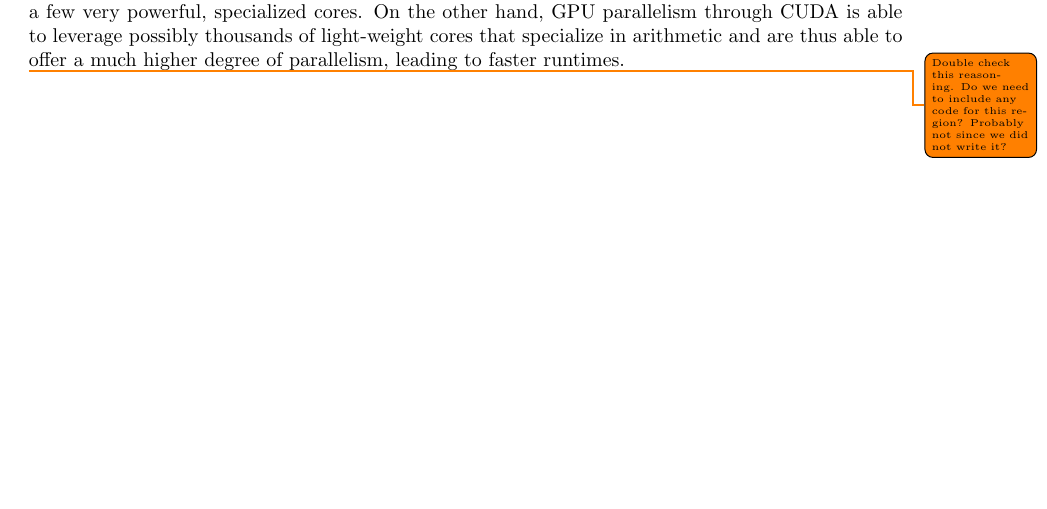
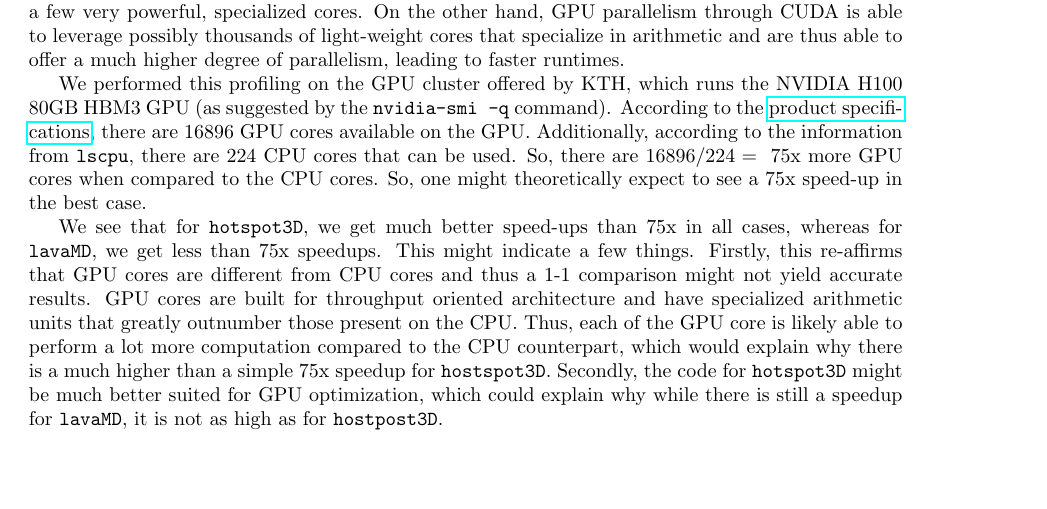
Before and after one commit to rishivijayv/DD2360-GPU, a LaTeX problem sheet (a1/report-assignment-1.tex): part of page 8 of 8, cut so that both start at the same text. Compiled offline with pdfLaTeX.

Commit message:
docs[a1]: finished q4 again

```diff
--- a/a1/report-assignment-1.tex
+++ b/a1/report-assignment-1.tex
@@ -392,7 +392,9 @@ Thus in all cases, not matter what execution time is considered for the GPU, the
 
 Thus, while OpenMP offers us parallelism on the CPU, the threads are only truly able to utilize a few very powerful, specialized cores. On the other hand, GPU parallelism through CUDA is able to leverage possibly thousands of light-weight cores that specialize in arithmetic and are thus able to offer a much higher degree of parallelism, leading to faster runtimes.
 
-\todo{Double check this reasoning. Do we need to include any code for this region? Probably not since we did not write it?}
+We performed this profiling on the GPU cluster offered by KTH, which runs the NVIDIA H100 80GB HBM3 GPU (as suggested by the \verb|nvidia-smi -q| command). According to the \href{https://www.techpowerup.com/gpu-specs/h100-sxm5-80-gb.c3900}{product specifications}, there are 16896 GPU cores available on the GPU. Additionally, according to the information from \verb|lscpu|, there are 224 CPU cores that can be used. So, there are $16896 / 224 = ~75$x more GPU cores when compared to the CPU cores. So, one might theoretically expect to see a 75x speed-up in the best case.
+
+We see that for \verb|hotspot3D|, we get much better speed-ups than 75x in all cases, whereas for \verb|lavaMD|, we get less than 75x speedups. This might indicate a few things. Firstly, this re-affirms that GPU cores are different from CPU cores and thus a 1-1 comparison might not yield accurate results. GPU cores are built for throughput oriented architecture and have specialized arithmetic units that greatly outnumber those present on the CPU. Thus, each of the GPU core is likely able to perform a lot more computation compared to the CPU counterpart, which would explain why there is a much higher than a simple 75x speedup for \verb|hostspot3D|. Secondly, the code for \verb|hotspot3D| might be much better suited for GPU optimization, which could explain why while there is still a speedup for \verb|lavaMD|, it is not as high as for \verb|hostpost3D|.
 
 % content end
 %###############################################################################
```
